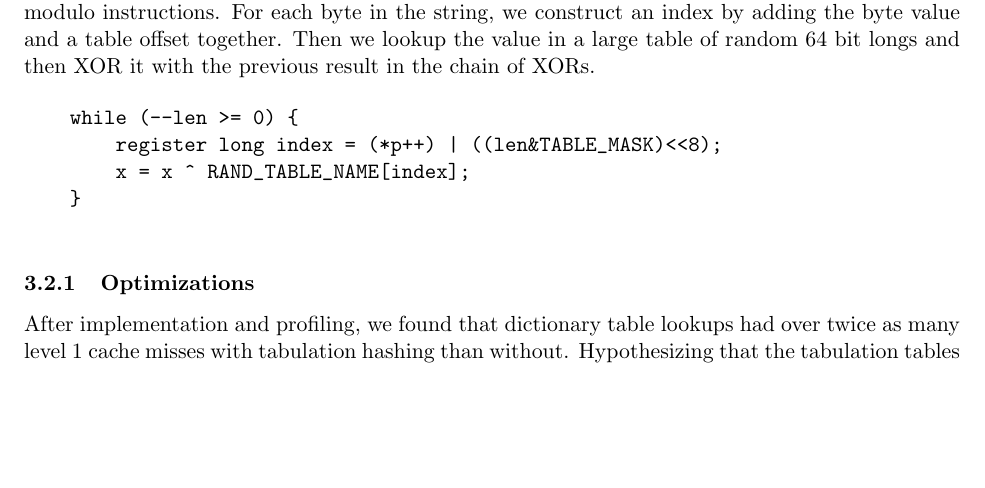
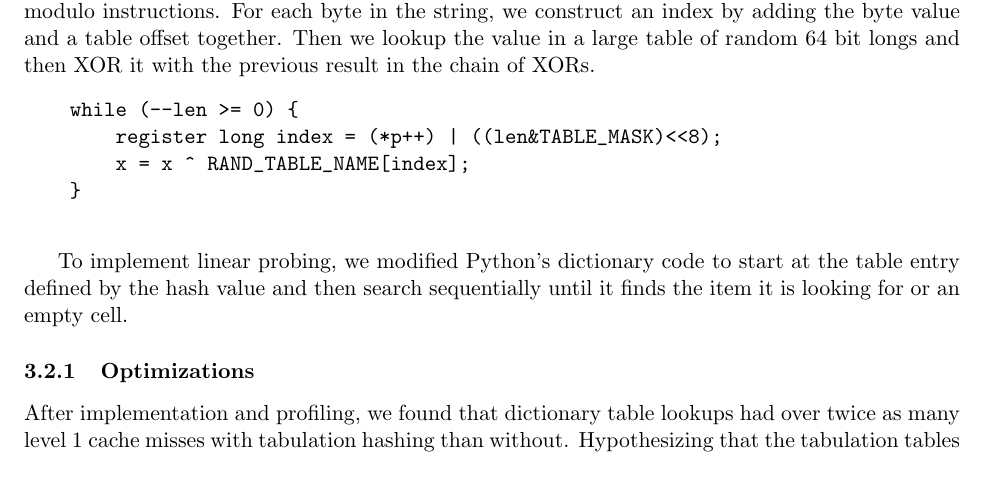
Before and after one commit to tageorgiou/cloakedsnake, a LaTeX paper (docs/paper.tex): part of page 4 of 11, cut so that both start at the same text, the shorter picture padded with empty space. Compiled offline with pdfLaTeX.

Commit message:
More implementation details

```diff
--- a/docs/paper.tex
+++ b/docs/paper.tex
@@ -181,6 +181,9 @@ pseudo-random number generators.
     }
        \end{verbatim}
 
+To implement linear probing, we modified Python's dictionary code to start at
+the table entry defined by the hash value and then search sequentially until it
+finds the item it is looking for or an empty cell.
 \subsubsection{Optimizations}
 
 After implementation and profiling, we found that dictionary table lookups had
```
